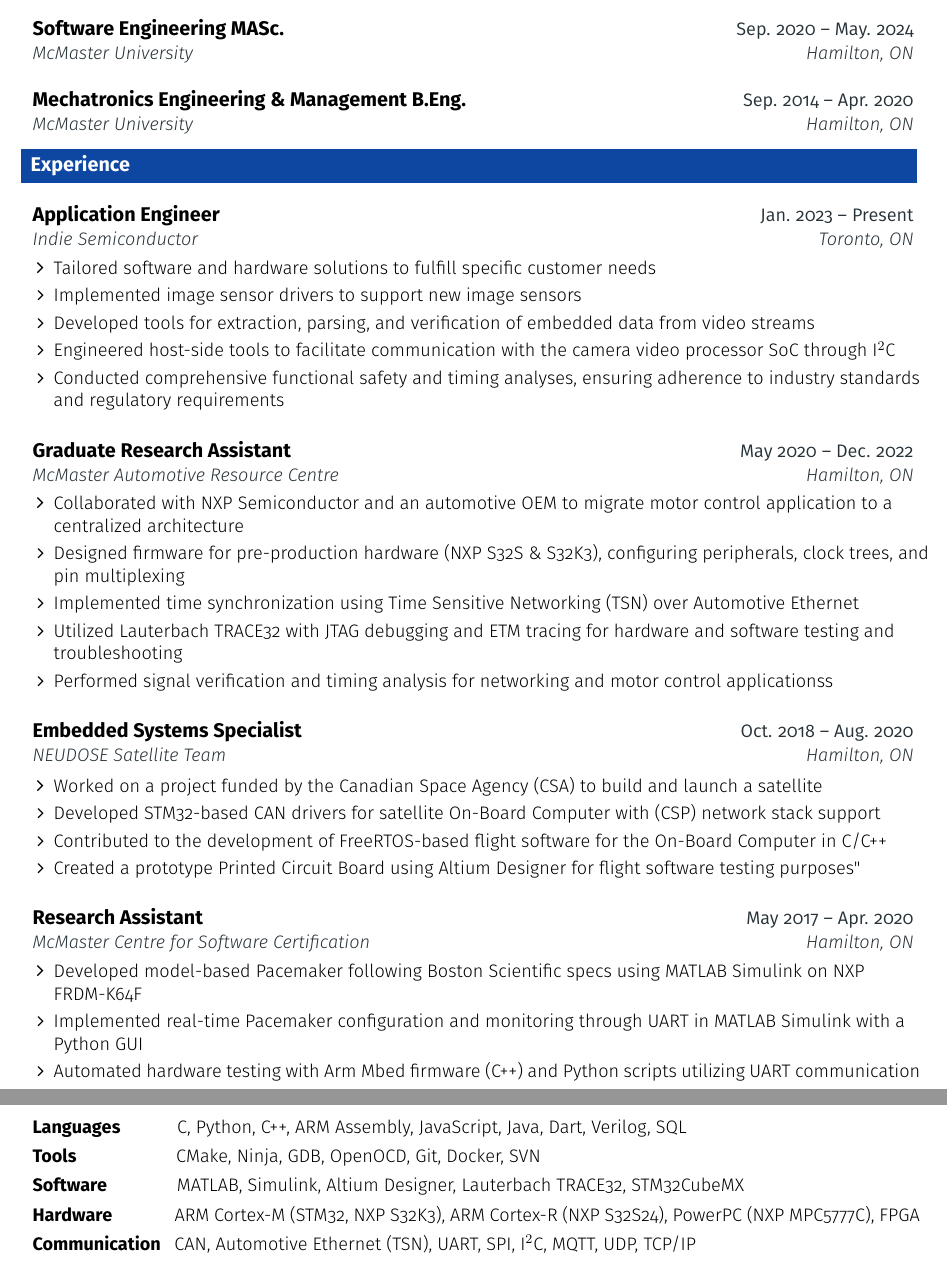
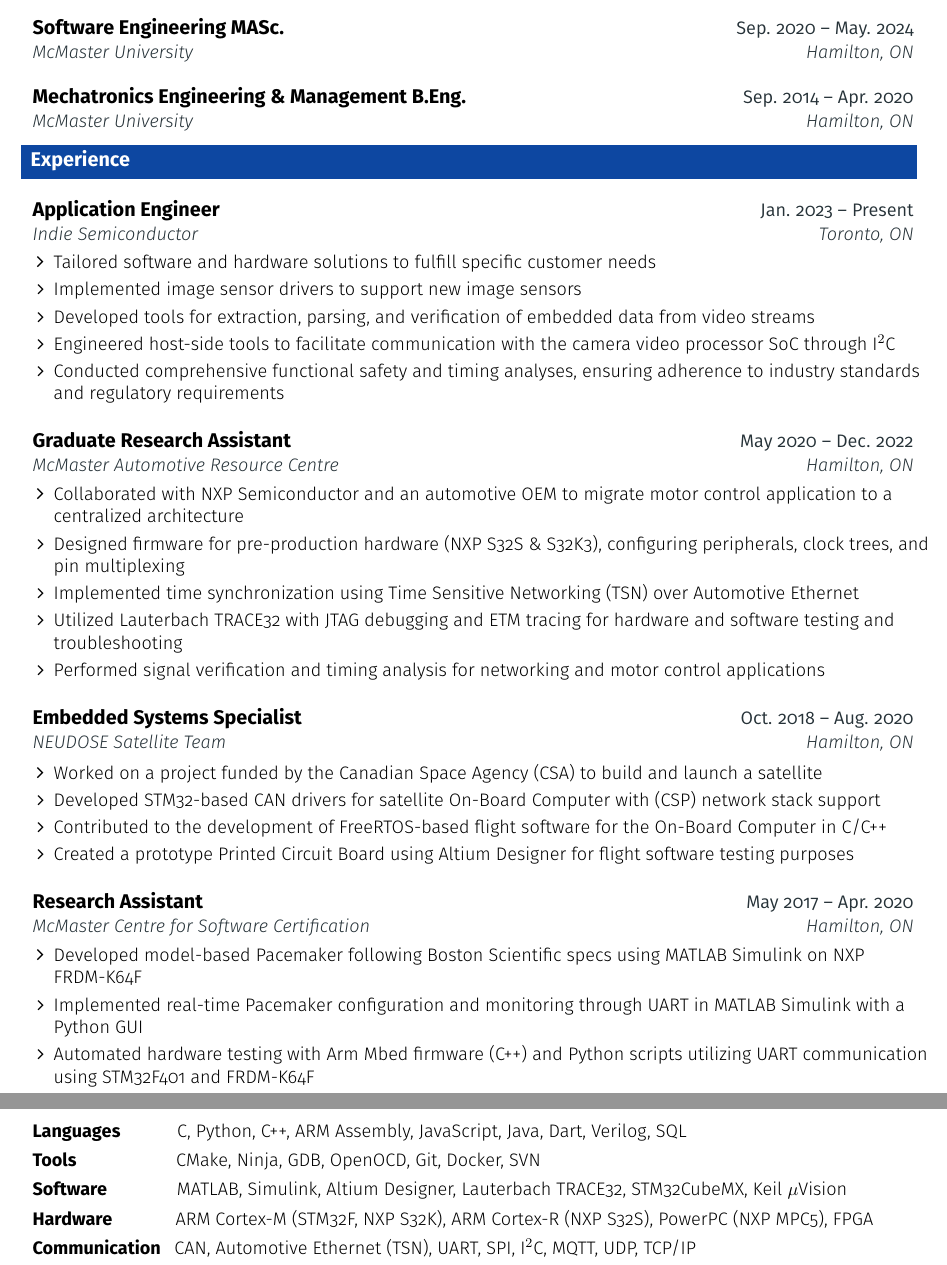
Before and after one commit to mostafaayesh/resume, a LaTeX document (main.tex, which reads resume.tex): two parts of pages 1 and 2 of 2, joined at a grey line, cut so that both start at the same text. Compiled offline with pdfLaTeX; a LaTeX package or settings file that is missing is left out.

Commit message:
fix typos and update details

```diff
--- a/resume.tex
+++ b/resume.tex
@@ -55,7 +55,7 @@
       \resumeItem {Designed firmware for pre-production hardware (NXP S32S \& S32K3), configuring peripherals, clock trees, and pin multiplexing}
       \resumeItem {Implemented time synchronization using Time Sensitive Networking (TSN) over Automotive Ethernet}
       \resumeItem {Utilized Lauterbach TRACE32 with JTAG debugging and ETM tracing for hardware and software testing and troubleshooting}
-      \resumeItem {Performed signal verification and timing analysis for networking and motor control applicationss}
+      \resumeItem {Performed signal verification and timing analysis for networking and motor control applications}
   \resumeItemListEnd
   \resumeEntryEnd
 
@@ -67,7 +67,7 @@
       \resumeItem {Worked on a project funded by the Canadian Space Agency (CSA) to build and launch a satellite}
       \resumeItem {Developed STM32-based CAN drivers for satellite On-Board Computer with (CSP) network stack support}
       \resumeItem {Contributed to the development of FreeRTOS-based flight software for the On-Board Computer in C/C++}
-      \resumeItem {Created a prototype Printed Circuit Board using Altium Designer for flight software testing purposes"}
+      \resumeItem {Created a prototype Printed Circuit Board using Altium Designer for flight software testing purposes}
     \resumeItemListEnd
   \resumeEntryEnd
 
@@ -78,7 +78,7 @@
     \resumeItemListStart
     \resumeItem {Developed model-based Pacemaker following Boston Scientific specs using MATLAB Simulink on NXP FRDM-K64F}
     \resumeItem {Implemented real-time Pacemaker configuration and monitoring through UART in MATLAB Simulink with a Python GUI}
-    \resumeItem {Automated hardware testing with Arm Mbed firmware (C++) and Python scripts utilizing UART communication}
+    \resumeItem {Automated hardware testing with Arm Mbed firmware (C++) and Python scripts utilizing UART communication using STM32F401 and FRDM-K64F}
   \resumeItemListEnd
 \resumeEntryEnd
 
@@ -151,7 +151,7 @@
  \resumeEntryStart
   \resumeEntryS{Languages \hspace{26pt}} {C, Python, C++, ARM Assembly, JavaScript, Java, Dart, Verilog, SQL}
   \resumeEntryS{Tools \hspace{52pt}} {CMake, Ninja, GDB, OpenOCD, Git, Docker, SVN}
-  \resumeEntryS{Software \hspace{34pt}} {MATLAB, Simulink, Altium Designer, Lauterbach TRACE32, STM32CubeMX}
-  \resumeEntryS{Hardware \hspace{30pt}} {ARM Cortex-M (STM32, NXP S32K3), ARM Cortex-R (NXP S32S24), PowerPC (NXP MPC5777C), FPGA}
+  \resumeEntryS{Software \hspace{34pt}} {MATLAB, Simulink, Altium Designer, Lauterbach TRACE32, STM32CubeMX, Keil $\mu$Vision}
+  \resumeEntryS{Hardware \hspace{30pt}} {ARM Cortex-M (STM32F, NXP S32K), ARM Cortex-R (NXP S32S), PowerPC (NXP MPC5), FPGA}
   \resumeEntryS{Communication } {CAN, Automotive Ethernet (TSN), UART, SPI, I$^2$C, MQTT, UDP, TCP/IP}
  \resumeEntryEnd
```
